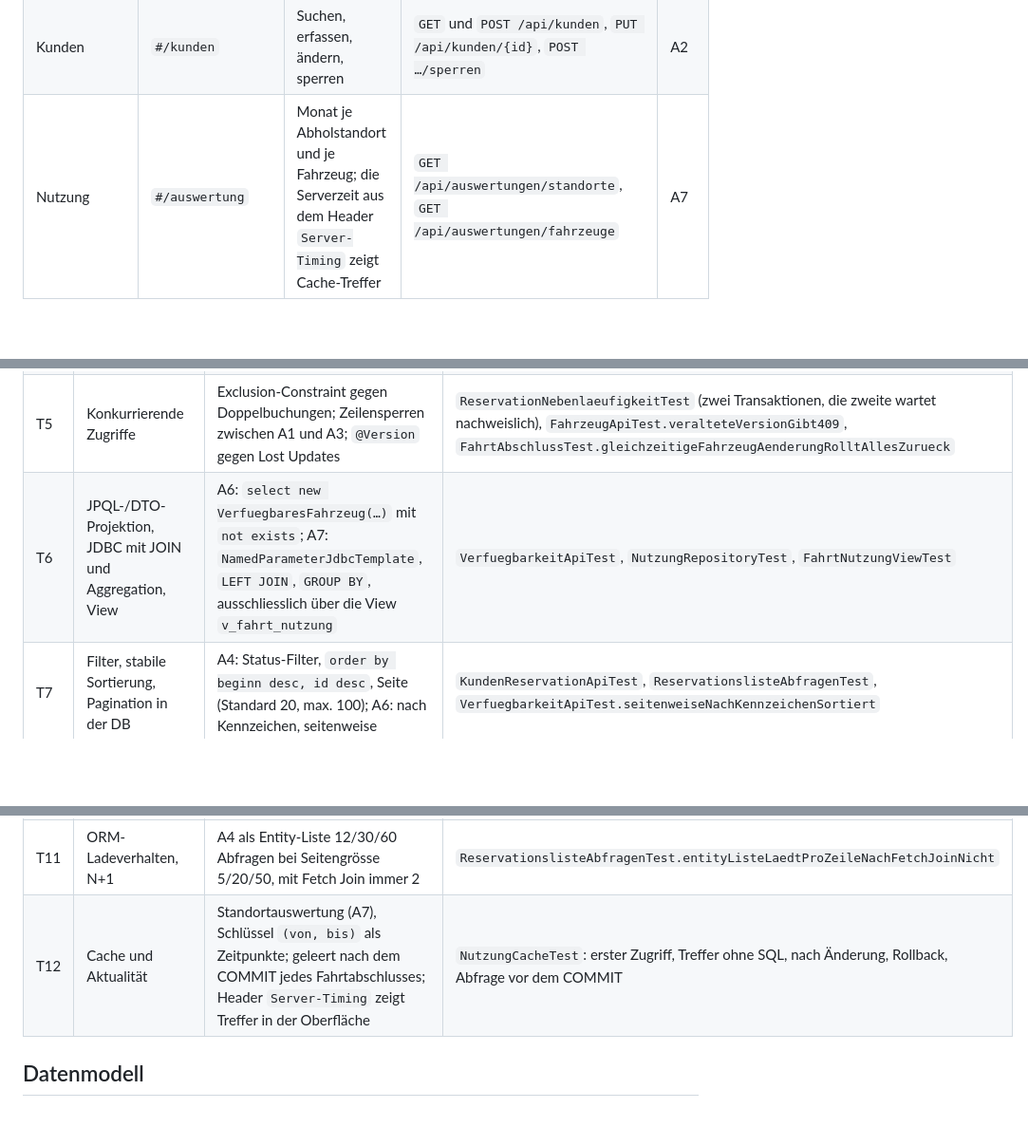
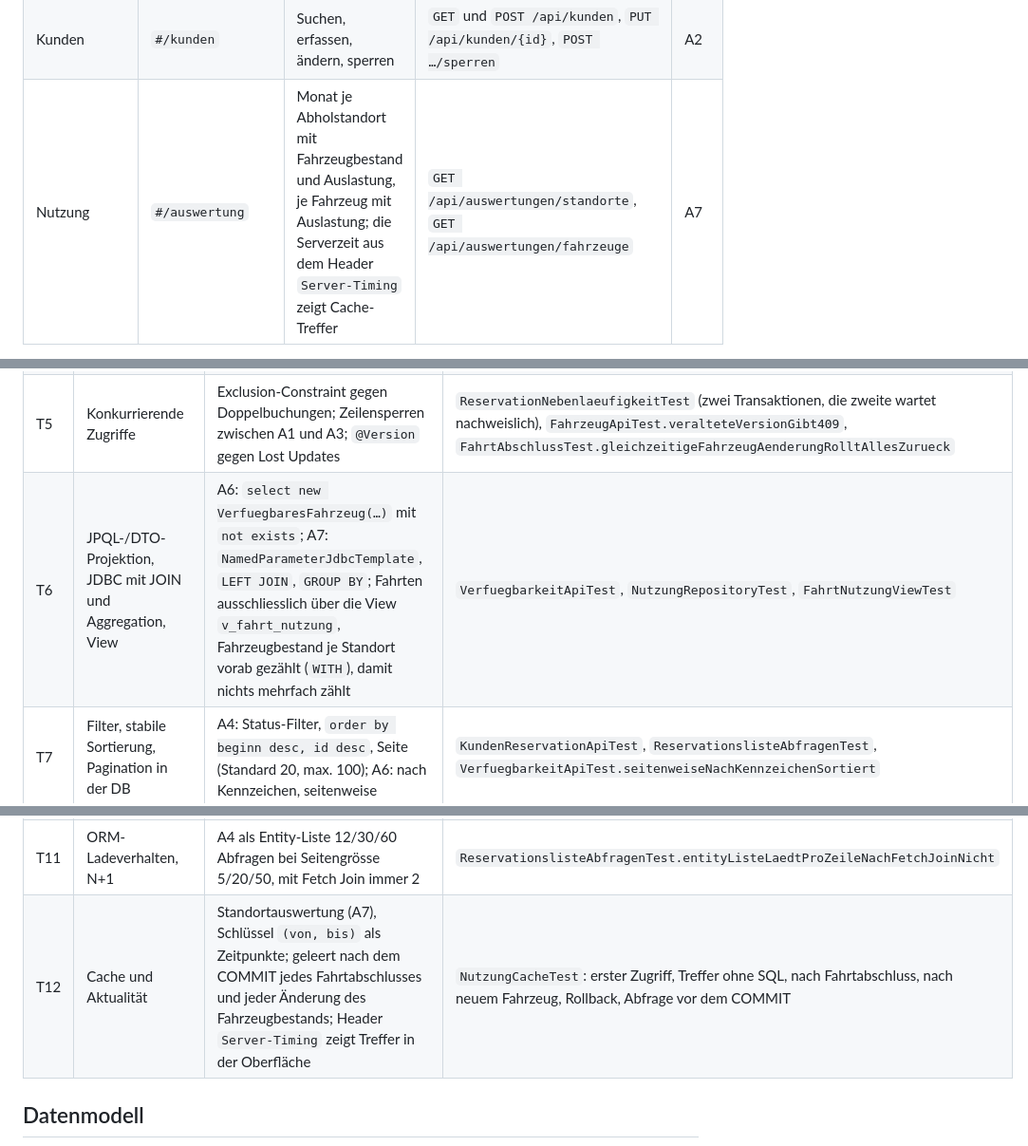
Before and after one commit to MohamedRumy-HFTM/Database-Development-Projektarbeit, a Markdown page: README.md, 3 parts joined by grey strips. Shown at 95% size. Drawn GitHub-style; blank space fills up the shorter version.

```diff
--- a/README.md
+++ b/README.md
@@ -137,5 +137,5 @@ flowchart LR
 | Reservationen | `#/reservationen` | Reservationen eines Kunden nach Status und seitenweise; Storno vor Beginn, Fahrtabschluss ab Beginn | `GET /api/kunden/{id}/reservationen`, `POST …/stornieren`, `POST …/abschliessen` | A4, A3, A5 |
 | Fahrzeuge | `#/fahrzeuge` | Liste je Standort; erfassen, ändern (mit Version), ausser Betrieb nehmen | `GET` und `POST /api/fahrzeuge`, `PUT /api/fahrzeuge/{id}`, `POST …/ausser-betrieb` | A1 |
 | Kunden | `#/kunden` | Suchen, erfassen, ändern, sperren | `GET` und `POST /api/kunden`, `PUT /api/kunden/{id}`, `POST …/sperren` | A2 |
-| Nutzung | `#/auswertung` | Monat je Abholstandort und je Fahrzeug; die Serverzeit aus dem Header `Server-Timing` zeigt Cache-Treffer | `GET /api/auswertungen/standorte`, `GET /api/auswertungen/fahrzeuge` | A7 |
+| Nutzung | `#/auswertung` | Monat je Abholstandort mit Fahrzeugbestand und Auslastung, je Fahrzeug mit Auslastung; die Serverzeit aus dem Header `Server-Timing` zeigt Cache-Treffer | `GET /api/auswertungen/standorte`, `GET /api/auswertungen/fahrzeuge` | A7 |
 
@@ -310,13 +310,13 @@ Weitere Fälle (400, 404, Filter, Grenzen) stehen in denselben Testklassen unter
 | T3 | Spring Boot, JPA, getrennte DTOs, Daten verwalten | Entities mit `@ManyToOne(fetch = LAZY)` und `@OneToOne`; Records als Request/Response; Controller → Service → Repository; erfassen, lesen, ändern, deaktivieren (ausser Betrieb, sperren, stornieren) | `EntityMappingTest`, `FahrzeugApiTest`, `KundeApiTest`, `http/requests.http` |
 | T4 | Atomare Operation, Rollback nach Schreibzugriff | A5 in einer Transaktion: bedingtes UPDATE der Reservation → INSERT Fahrt (CHECK in der DB) → UPDATE km-Stand mit `version` | `FahrtAbschlussTest`: Erfolg, Rollback nach Schritt 1, Versionskonflikt in Schritt 3 |
 | T5 | Konkurrierende Zugriffe | Exclusion-Constraint gegen Doppelbuchungen; Zeilensperren zwischen A1 und A3; `@Version` gegen Lost Updates | `ReservationNebenlaeufigkeitTest` (zwei Transaktionen, die zweite wartet nachweislich), `FahrzeugApiTest.veralteteVersionGibt409`, `FahrtAbschlussTest.gleichzeitigeFahrzeugAenderungRolltAllesZurueck` |
-| T6 | JPQL-/DTO-Projektion, JDBC mit JOIN und Aggregation, View | A6: `select new VerfuegbaresFahrzeug(…)` mit `not exists`; A7: `NamedParameterJdbcTemplate`, `LEFT JOIN`, `GROUP BY`, ausschliesslich über die View `v_fahrt_nutzung` | `VerfuegbarkeitApiTest`, `NutzungRepositoryTest`, `FahrtNutzungViewTest` |
+| T6 | JPQL-/DTO-Projektion, JDBC mit JOIN und Aggregation, View | A6: `select new VerfuegbaresFahrzeug(…)` mit `not exists`; A7: `NamedParameterJdbcTemplate`, `LEFT JOIN`, `GROUP BY`; Fahrten ausschliesslich über die View `v_fahrt_nutzung`, Fahrzeugbestand je Standort vorab gezählt (`WITH`), damit nichts mehrfach zählt | `VerfuegbarkeitApiTest`, `NutzungRepositoryTest`, `FahrtNutzungViewTest` |
 | T7 | Filter, stabile Sortierung, Pagination in der DB | A4: Status-Filter, `order by beginn desc, id desc`, Seite (Standard 20, max. 100); A6: nach Kennzeichen, seitenweise | `KundenReservationApiTest`, `ReservationslisteAbfragenTest`, `VerfuegbarkeitApiTest.seitenweiseNachKennzeichenSortiert` |
 | T8 | Integrationstests gegen PostgreSQL | Testcontainers mit `postgres:16-alpine`, kleine Testdaten je Test | alle Tests unter `src/test/java` |
 | T9 | Mindestens 100'000 Datensätze, reproduzierbar | `scripts/testdaten.sql`: 121'880 Reservationen; Zufallswerte aus md5 fester Schlüssel statt `random()` | `docs/performance.md` |
 | T10 | EXPLAIN ANALYZE, Index, vorher/nachher | A4-Abfrage; V9 `ix_reservation_kunde_beginn`; 5 Läufe, Median | `scripts/messung-a4.sql`, `docs/performance.md`, `KundenIndexTest` |
 | T11 | ORM-Ladeverhalten, N+1 | A4 als Entity-Liste 12/30/60 Abfragen bei Seitengrösse 5/20/50, mit Fetch Join immer 2 | `ReservationslisteAbfragenTest.entityListeLaedtProZeileNachFetchJoinNicht` |
-| T12 | Cache und Aktualität | Standortauswertung (A7), Schlüssel `(von, bis)` als Zeitpunkte; geleert nach dem COMMIT jedes Fahrtabschlusses; Header `Server-Timing` zeigt Treffer in der Oberfläche | `NutzungCacheTest`: erster Zugriff, Treffer ohne SQL, nach Änderung, Rollback, Abfrage vor dem COMMIT |
+| T12 | Cache und Aktualität | Standortauswertung (A7), Schlüssel `(von, bis)` als Zeitpunkte; geleert nach dem COMMIT jedes Fahrtabschlusses und jeder Änderung des Fahrzeugbestands; Header `Server-Timing` zeigt Treffer in der Oberfläche | `NutzungCacheTest`: erster Zugriff, Treffer ohne SQL, nach Fahrtabschluss, nach neuem Fahrzeug, Rollback, Abfrage vor dem COMMIT |
 
 ## Datenmodell
 
```
Also changed, not shown: other parts of README.md (+6 -5 lines).
